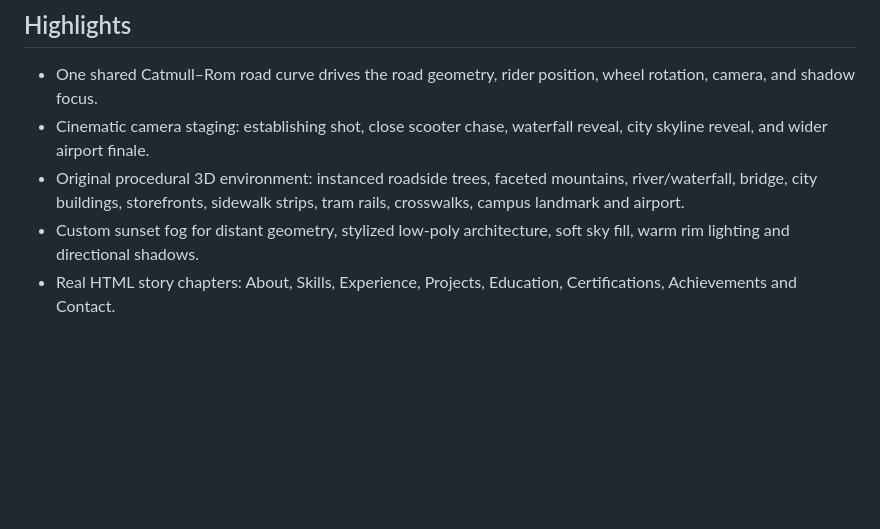
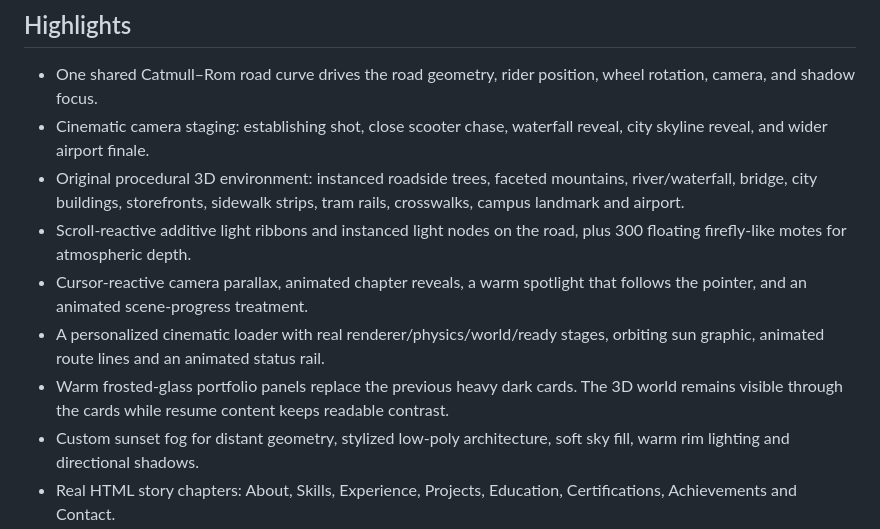
Before and after one commit to Tanushh18/ride-my-world, a Markdown page: readme.md, the part around the change. Drawn GitHub-style; blank space fills up the shorter version.

Commit message:
docs: document cinematic loader glass UI and WebGL effects

```diff
--- a/readme.md
+++ b/readme.md
@@ -12,6 +12,10 @@ The experience moves from a lush forest road into a river and waterfall crossing
 - One shared Catmull–Rom road curve drives the road geometry, rider position, wheel rotation, camera, and shadow focus.
 - Cinematic camera staging: establishing shot, close scooter chase, waterfall reveal, city skyline reveal, and wider airport finale.
 - Original procedural 3D environment: instanced roadside trees, faceted mountains, river/waterfall, bridge, city buildings, storefronts, sidewalk strips, tram rails, crosswalks, campus landmark and airport.
+- Scroll-reactive additive light ribbons and instanced light nodes on the road, plus 300 floating firefly-like motes for atmospheric depth.
+- Cursor-reactive camera parallax, animated chapter reveals, a warm spotlight that follows the pointer, and an animated scene-progress treatment.
+- A personalized cinematic loader with real renderer/physics/world/ready stages, orbiting sun graphic, animated route lines and an animated status rail.
+- Warm frosted-glass portfolio panels replace the previous heavy dark cards. The 3D world remains visible through the cards while resume content keeps readable contrast.
 - Custom sunset fog for distant geometry, stylized low-poly architecture, soft sky fill, warm rim lighting and directional shadows.
 - Real HTML story chapters: About, Skills, Experience, Projects, Education, Certifications, Achievements and Contact.
 - Resume-backed content is centralized in `sources/data/portfolio.js`.
```
